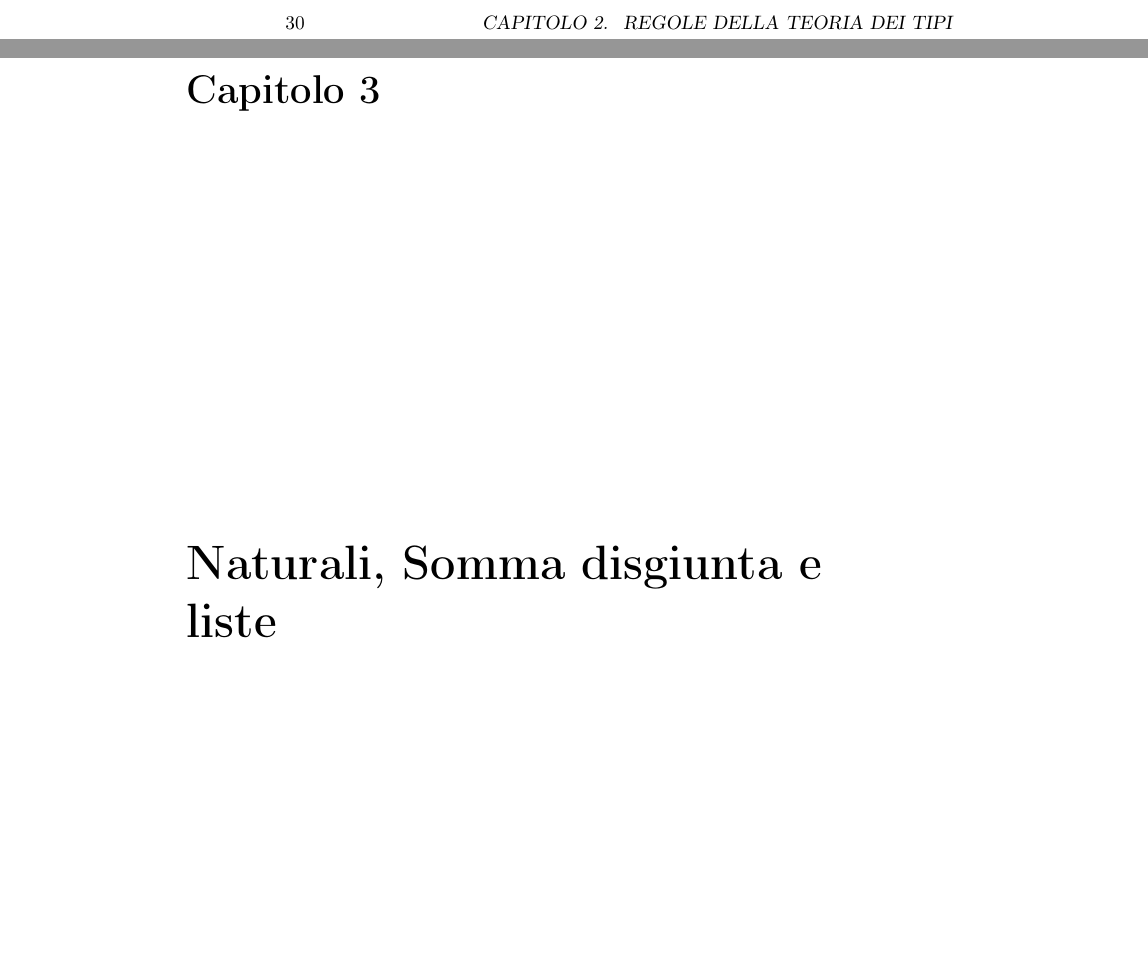
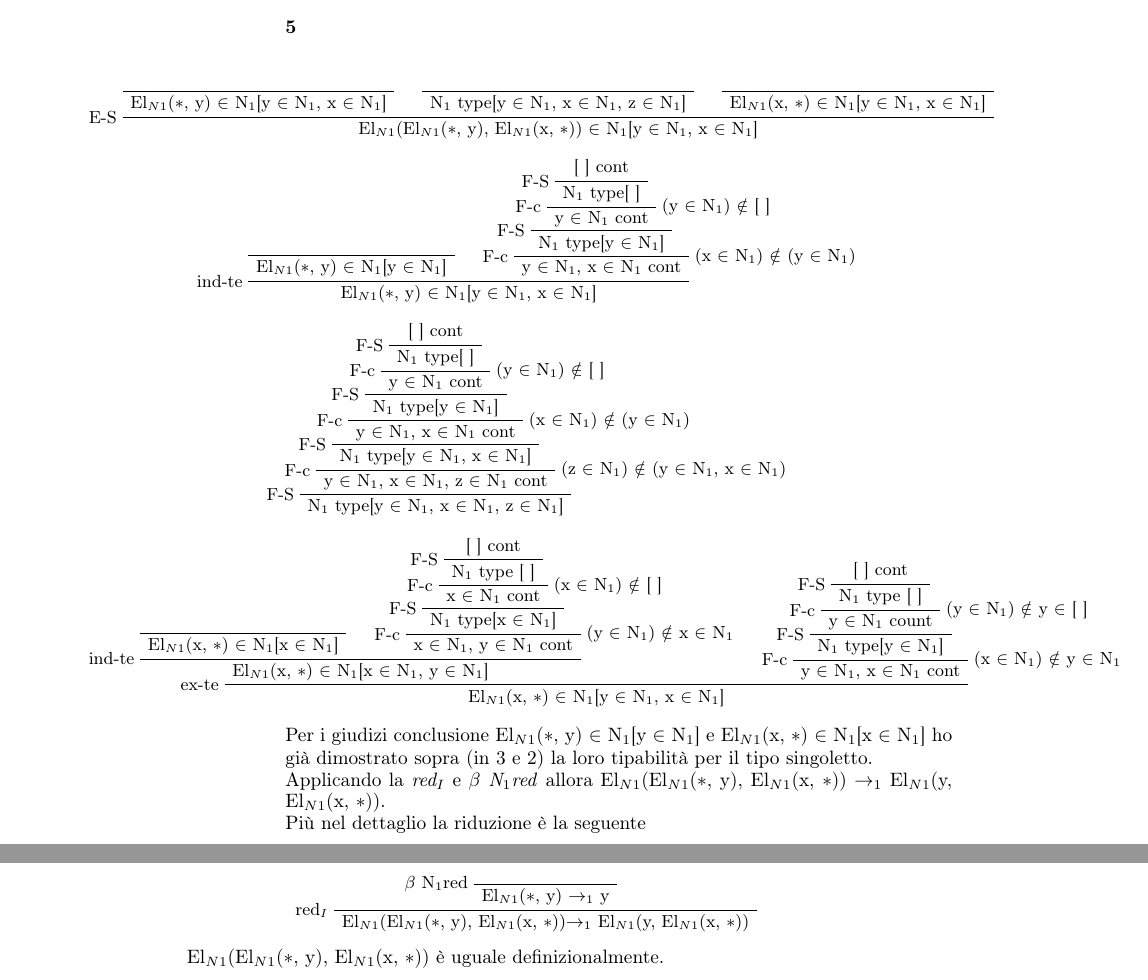
Before and after one commit to esignor/teoria-dei-tipi, a LaTeX book (Esame-Teoria_dei_tipi.tex, which reads content/capitolo2.tex): two parts of pages 30 and 31 of 41 before the commit and two parts of pages 18 and 19 of 19 after it, joined at a grey line, cut at the place of the change, the shorter picture padded with empty space. Compiled offline with pdfLaTeX.

Commit message:
Fine esercizio 4 capitolo 2

```diff
--- a/content/capitolo2.tex
+++ b/content/capitolo2.tex
@@ -757,5 +772,102 @@ El$_{N1}$($\ast$, y) \`e uguale definizionalmente.}
+\noindent
+\textbf{5}\\
+\small
+\begin{adjustwidth}{-11em}{}
+\begin{prooftree}
+\AxiomC{}
+\UnaryInfC{El$_{N1}$($\ast$, y) $\in$ N$_1$[y $\in$ N$_1$, x $\in$ N$_1$]}
+\AxiomC{}
+\UnaryInfC{N$_1$ type[y $\in$ N$_1$, x $\in$ N$_1$, z $\in$ N$_1$]}
+\AxiomC{}
+\UnaryInfC{El$_{N1}$(x, $\ast$) $\in$ N$_1$[y $\in$ N$_1$, x $\in$ N$_1$]}
+\LeftLabel{E-S}
+\TrinaryInfC{El$_{N1}$(El$_{N1}$($\ast$, y), El$_{N1}$(x, $\ast$)) $\in $ N$_1$[y $\in$ N$_1$, x $\in$ N$_1$]}
+\end{prooftree}
+\end{adjustwidth}
+
+\small
+\begin{adjustwidth}{-11em}{}
+\begin{prooftree}
+\AxiomC{}
+\UnaryInfC{El$_{N1}$($\ast$, y) $\in$ N$_1$[y $\in$ N$_1$]}
+\AxiomC{[ ] cont}
+\LeftLabel{F-S}
+\UnaryInfC{N$_1$ type[ ]}
+\LeftLabel{F-c}\RightLabel{(y $\in$ N$_1$) $\notin$ [ ]}
+\UnaryInfC{y $\in$ N$_1$ cont}
+\LeftLabel{F-S}
+\UnaryInfC{N$_1$ type[y $\in$ N$_1$]}
+\LeftLabel{F-c}\RightLabel{(x $\in$ N$_1$) $\notin$ (y $\in$ N$_1$)}
+\UnaryInfC{y $\in$ N$_1$, x $\in$ N$_1$ cont}
+\LeftLabel{ind-te}
+\BinaryInfC{El$_{N1}$($\ast$, y) $\in$ N$_1$[y $\in$ N$_1$, x $\in$ N$_1$]}
+\end{prooftree}
+\end{adjustwidth}
+
+\small
+\begin{adjustwidth}{-11em}{}
+\begin{prooftree}
+\AxiomC{[ ] cont}
+\LeftLabel{F-S}
+\UnaryInfC{N$_1$ type[ ]}
+\LeftLabel{F-c}\RightLabel{(y $\in$ N$_1$) $\notin$ [ ]}
+\UnaryInfC{y $\in$ N$_1$ cont}
+\LeftLabel{F-S}
+\UnaryInfC{N$_1$ type[y $\in$ N$_1$]}
+\LeftLabel{F-c}\RightLabel{(x $\in$ N$_1$) $\notin$ (y $\in$ N$_1$)}
+\UnaryInfC{y $\in$ N$_1$, x $\in$ N$_1$ cont}
+\LeftLabel{F-S}
+\UnaryInfC{N$_1$ type[y $\in$ N$_1$, x $\in$ N$_1$]}
+\LeftLabel{F-c}\RightLabel{(z $\in$ N$_1$) $\notin$ (y $\in$ N$_1$, x $\in$ N$_1$)}
+\UnaryInfC{y $\in$ N$_1$, x $\in$ N$_1$, z $\in$ N$_1$ cont}
+\LeftLabel{F-S}
+\UnaryInfC{N$_1$ type[y $\in$ N$_1$, x $\in$ N$_1$, z $\in$ N$_1$]}
+\end{prooftree}
+\end{adjustwidth}
+
+\small
+\begin{adjustwidth}{-11em}{}
+\begin{prooftree}
+\AxiomC{}
+\UnaryInfC{El$_{N1}$(x, $\ast$) $\in$ N$_1$[x $\in$ N$_1$]}
+\AxiomC{[ ] cont}
+\LeftLabel{F-S}
+\UnaryInfC{N$_1$ type [ ]}
+\LeftLabel{F-c}\RightLabel{(x $\in$ N$_1$) $\notin$ [ ]}
+\UnaryInfC{x $\in$ N$_1$ cont}
+\LeftLabel{F-S}
+\UnaryInfC{N$_1$ type[x $\in$ N$_1$]}
+\LeftLabel{F-c}\RightLabel{(y $\in$ N$_1$) $\notin$ x $\in$ N$_1$}
+\UnaryInfC{x $\in$ N$_1$, y $\in$ N$_1$ cont}
+\LeftLabel{ind-te}
+\BinaryInfC{El$_{N1}$(x, $\ast$) $\in$ N$_1$[x $\in$ N$_1$, y $\in$ N$_1$]}
+\AxiomC{[ ] cont}
+\LeftLabel{F-S}
+\UnaryInfC{N$_1$ type [ ]}
+\LeftLabel{F-c}\RightLabel{(y $\in$ N$_1$) $\notin$ y $\in$ [ ]}
+\UnaryInfC{y $\in$ N$_1$ count}
+\LeftLabel{F-S}
+\UnaryInfC{N$_1$ type[y $\in$ N$_1$]}
+\LeftLabel{F-c}\RightLabel{(x $\in$ N$_1$) $\notin$ y $\in$ N$_1$}
+\UnaryInfC{y $\in$ N$_1$, x $\in$ N$_1$ cont}
+\LeftLabel{ex-te}
+\BinaryInfC{El$_{N1}$(x, $\ast$) $\in$ N$_1$[y $\in$ N$_1$, x $\in$ N$_1$]}
+\end{prooftree}
+\end{adjustwidth}
+\noindent
+\\
+\normalsize Per i giudizi conclusione El$_{N1}$($\ast$, y) $\in$ N$_1$[y $\in$ N$_1$] e El$_{N1}$(x, $\ast$) $\in$ N$_1$[x $\in$ N$_1$] ho gi\`a dimostrato sopra (in 3 e 2) la loro tipabilit\`a per il tipo singoletto.
 
 \noindent
 \normalsize
-Applicando la \textit{$\beta$ N$_1$red} allora El$_{N1}$(x, y)$\nrightarrow_1$ \\
-El$_{N1}$($\ast$, y) non \`e uguale definizionalmente.
+Applicando la \textit{red$_I$} e \textit{$\beta$ N$_1$red} allora El$_{N1}$(El$_{N1}$($\ast$, y), El$_{N1}$(x, $\ast$)) $\rightarrow_1$ El$_{N1}$(y, El$_{N1}$(x, $\ast$)). \\
+Pi\`u nel dettaglio la riduzione \`e la seguente
+\small
+\begin{prooftree}
+\AxiomC{}
+\LeftLabel{$\beta$ N$_1$red}
+\UnaryInfC{El$_{N1}$($\ast$, y) $\rightarrow_1$ y}
+\LeftLabel{red$_I$}
+\UnaryInfC{El$_{N1}$(El$_{N1}$($\ast$, y), El$_{N1}$(x, $\ast$))$\rightarrow_1$ El$_{N1}$(y, El$_{N1}$(x, $\ast$))}
+\end{prooftree}
+\normalsize El$_{N1}$(El$_{N1}$($\ast$, y), El$_{N1}$(x, $\ast$)) \`e uguale definizionalmente.
```
Also changed, not shown: Esame-Teoria_dei_tipi.tex (+8 -8 lines), Esame-Teoria_dei_tipi.pdf, content/capitolo2.tex (25 more changed lines).
